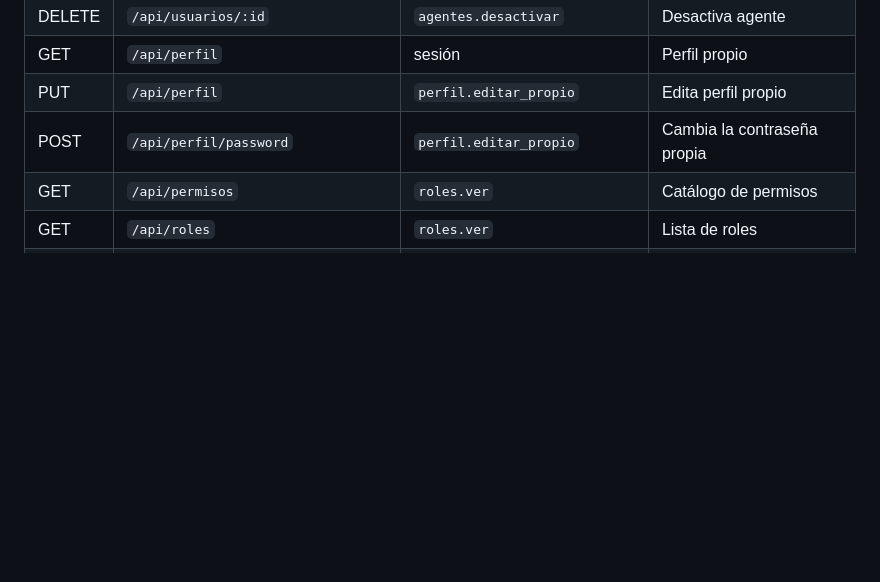
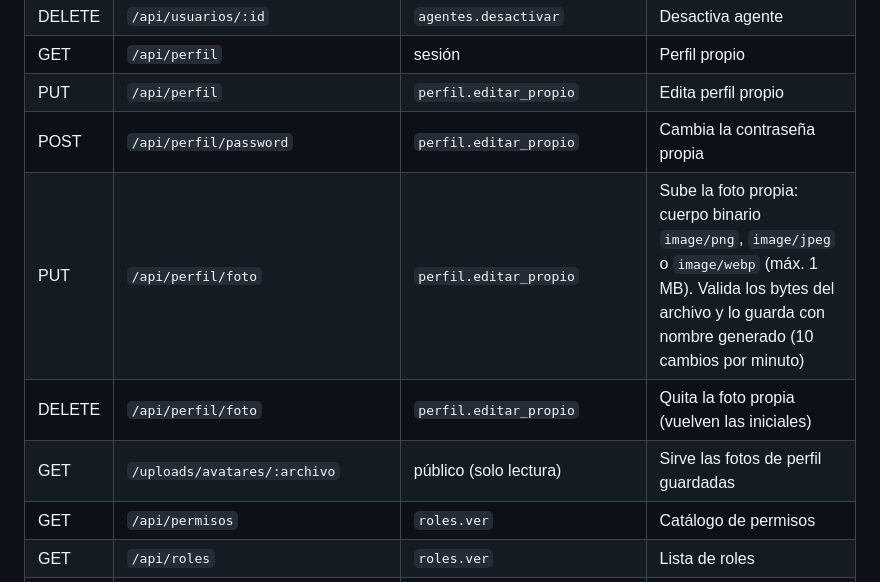
Before and after one commit to gaerudcmdelacruz-ops/G19X-UTSLRC-AGDL-639-ACADEMIC, a Markdown page: docs/api.md, the part around the change. GitHub-like rendering; blank space fills up the shorter version.

```diff
--- a/docs/api.md
+++ b/docs/api.md
@@ -40,6 +40,9 @@ Errores: `{ "error": { "codigo": 422, "mensaje": "..." } }`. Un permiso faltante
 | GET | `/api/perfil` | sesión | Perfil propio |
 | PUT | `/api/perfil` | `perfil.editar_propio` | Edita perfil propio |
 | POST | `/api/perfil/password` | `perfil.editar_propio` | Cambia la contraseña propia |
+| PUT | `/api/perfil/foto` | `perfil.editar_propio` | Sube la foto propia: cuerpo binario `image/png`, `image/jpeg` o `image/webp` (máx. 1 MB). Valida los bytes del archivo y lo guarda con nombre generado (10 cambios por minuto) |
+| DELETE | `/api/perfil/foto` | `perfil.editar_propio` | Quita la foto propia (vuelven las iniciales) |
+| GET | `/uploads/avatares/:archivo` | público (solo lectura) | Sirve las fotos de perfil guardadas |
 | GET | `/api/permisos` | `roles.ver` | Catálogo de permisos |
 | GET | `/api/roles` | `roles.ver` | Lista de roles |
 | GET | `/api/roles/:id` | `roles.ver` | Detalle de rol |
```
Also changed, not shown: README.md (+3 -1 lines).
